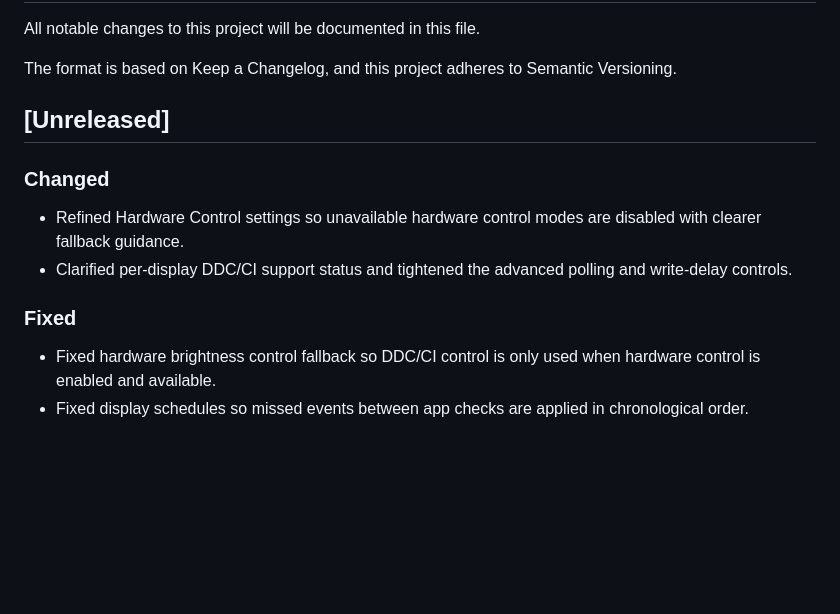
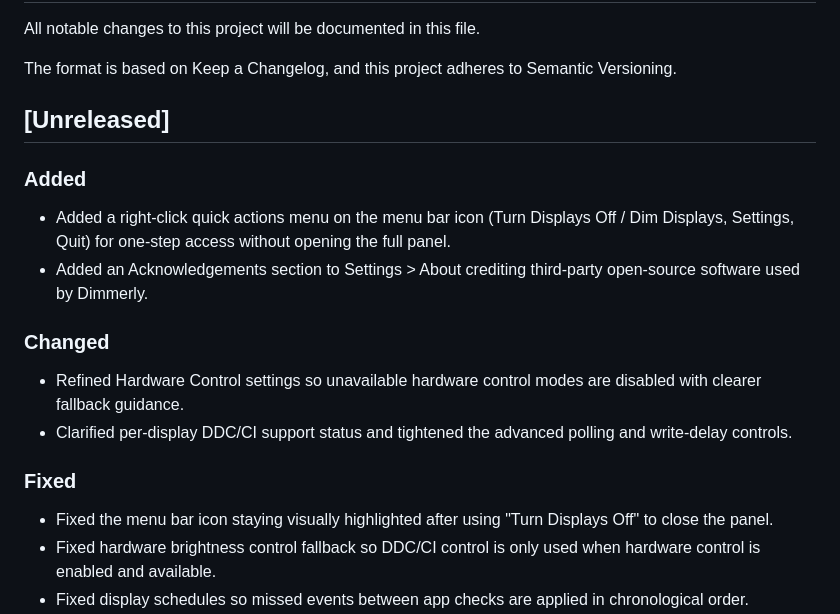
Before and after one commit to olujicz/Dimmerly, a Markdown page: CHANGELOG.md, the part around the change. Drawn GitHub-style; blank space fills up the shorter version.

Commit message:
Update changelog for menu bar panel fixes and quick actions menu

```diff
--- a/CHANGELOG.md
+++ b/CHANGELOG.md
@@ -7,11 +7,16 @@ Semantic Versioning.
 
 ## [Unreleased]
 
+### Added
+- Added a right-click quick actions menu on the menu bar icon (Turn Displays Off / Dim Displays, Settings, Quit) for one-step access without opening the full panel.
+- Added an Acknowledgements section to Settings > About crediting third-party open-source software used by Dimmerly.
+
 ### Changed
 - Refined Hardware Control settings so unavailable hardware control modes are disabled with clearer fallback guidance.
 - Clarified per-display DDC/CI support status and tightened the advanced polling and write-delay controls.
 
 ### Fixed
+- Fixed the menu bar icon staying visually highlighted after using "Turn Displays Off" to close the panel.
 - Fixed hardware brightness control fallback so DDC/CI control is only used when hardware control is enabled and available.
 - Fixed display schedules so missed events between app checks are applied in chronological order.
 - Fixed keyboard shortcut recording so the recorder reliably receives focus before capturing keys.
```
